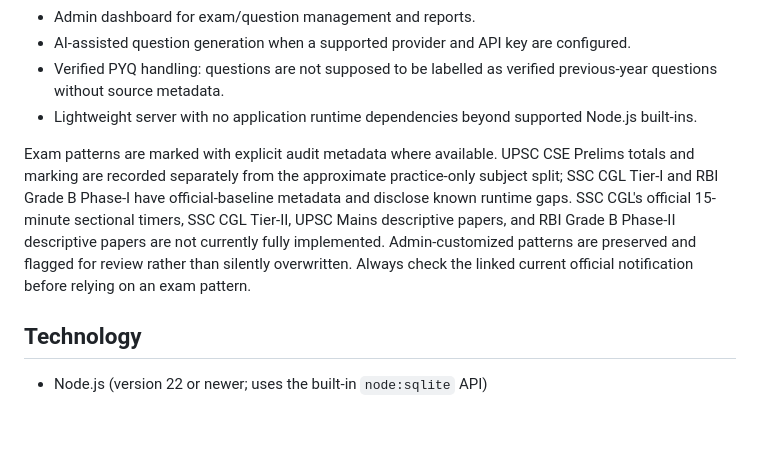
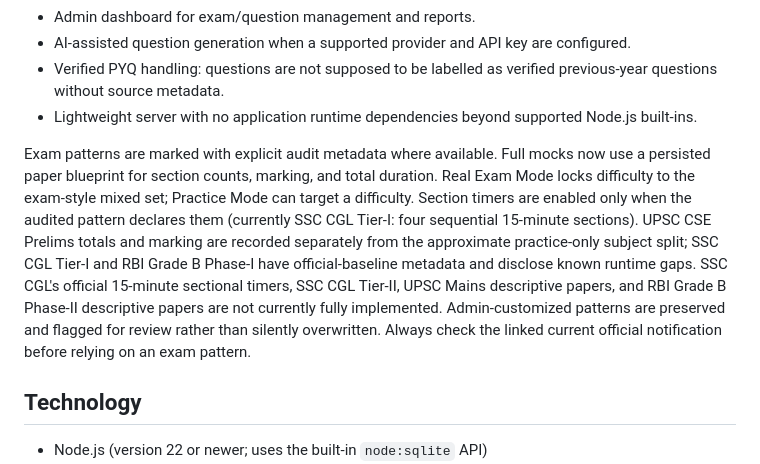
Before and after one commit to ayushkumthakur/exam.ai, a Markdown page: README.md, the part around the change. Rendered like a GitHub page; blank space fills up the shorter version.

Commit message:
Document real-paper blueprint and mode behavior

```diff
--- a/README.md
+++ b/README.md
@@ -16,7 +16,7 @@ An AI-assisted competitive-exam preparation platform for Indian exams. It combin
 - Verified PYQ handling: questions are not supposed to be labelled as verified previous-year questions without source metadata.
 - Lightweight server with no application runtime dependencies beyond supported Node.js built-ins.
 
-Exam patterns are marked with explicit audit metadata where available. UPSC CSE Prelims totals and marking are recorded separately from the approximate practice-only subject split; SSC CGL Tier-I and RBI Grade B Phase-I have official-baseline metadata and disclose known runtime gaps. SSC CGL's official 15-minute sectional timers, SSC CGL Tier-II, UPSC Mains descriptive papers, and RBI Grade B Phase-II descriptive papers are not currently fully implemented. Admin-customized patterns are preserved and flagged for review rather than silently overwritten. Always check the linked current official notification before relying on an exam pattern.
+Exam patterns are marked with explicit audit metadata where available. Full mocks now use a persisted paper blueprint for section counts, marking, and total duration. Real Exam Mode locks difficulty to the exam-style mixed set; Practice Mode can target a difficulty. Section timers are enabled only when the audited pattern declares them (currently SSC CGL Tier-I: four sequential 15-minute sections). UPSC CSE Prelims totals and marking are recorded separately from the approximate practice-only subject split; SSC CGL Tier-I and RBI Grade B Phase-I have official-baseline metadata and disclose known runtime gaps. SSC CGL's official 15-minute sectional timers, SSC CGL Tier-II, UPSC Mains descriptive papers, and RBI Grade B Phase-II descriptive papers are not currently fully implemented. Admin-customized patterns are preserved and flagged for review rather than silently overwritten. Always check the linked current official notification before relying on an exam pattern.
 
 ## Technology
 
```
